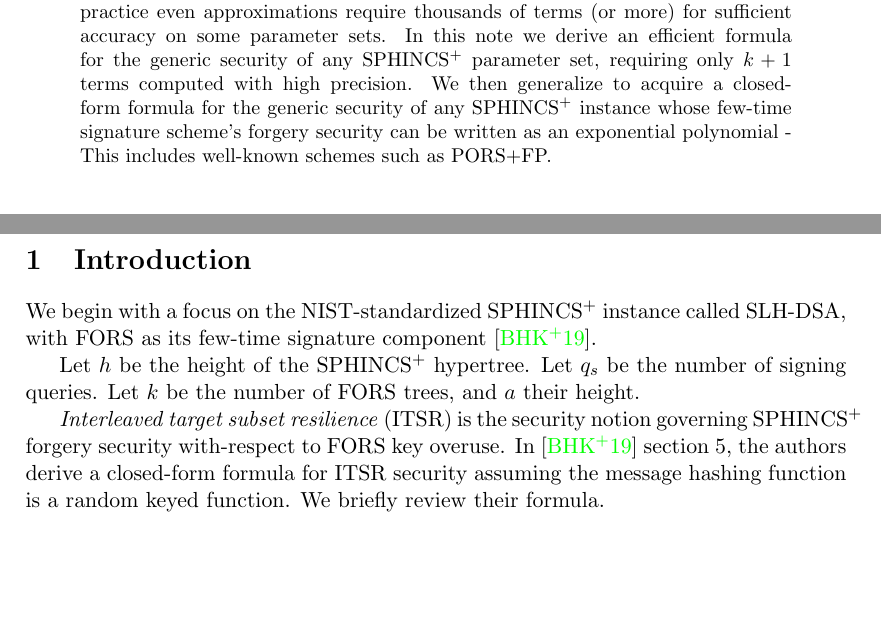
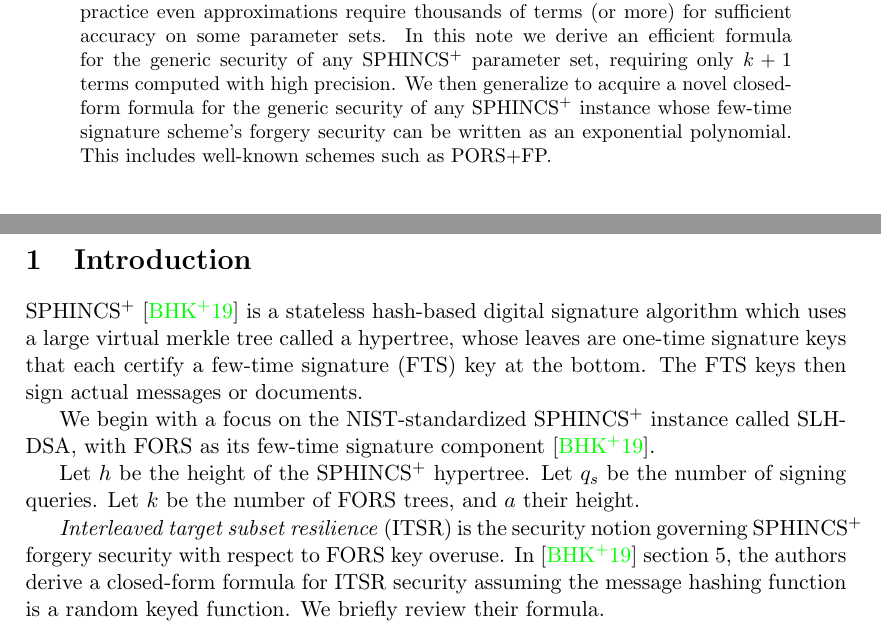
Before and after one commit to conduition/sphincs-security-formula-note, a LaTeX paper (spx_sec_formula.tex): two parts of pages 1 and 2 of 12, joined at a grey line, cut so that both start at the same text, the shorter picture padded with empty space. Compiled offline with pdfLaTeX.

Commit message:
a few typographical fixes

```diff
--- a/spx_sec_formula.tex
+++ b/spx_sec_formula.tex
@@ -22,7 +22,7 @@
 \maketitle
 
 \begin{abstract}
-Generic attacks on SPHINCS$^+$ are feasible if a signer reveals a sufficient number of few-time signatures. Finding the exact probability of a successful generic forgery attempt typically requires computing a sum with a number of terms linear in the number of SPHINCS$^+$ signing oracle queries, which may be as high as $2^{64}$, and in practice even approximations require thousands of terms (or more) for sufficient accuracy on some parameter sets. In this note we derive an efficient formula for the generic security of any SPHINCS$^+$ parameter set, requiring only $k+1$ terms computed with high precision. We then generalize to acquire a closed-form formula for the generic security of any SPHINCS$^+$ instance whose few-time signature scheme's forgery security can be written as an exponential polynomial - This includes well-known schemes such as PORS+FP.
+Generic attacks on SPHINCS$^+$ are feasible if a signer reveals a sufficient number of few-time signatures. Finding the exact probability of a successful generic forgery attempt typically requires computing a sum with a number of terms linear in the number of SPHINCS$^+$ signing oracle queries, which may be as high as $2^{64}$, and in practice even approximations require thousands of terms (or more) for sufficient accuracy on some parameter sets. In this note we derive an efficient formula for the generic security of any SPHINCS$^+$ parameter set, requiring only $k+1$ terms computed with high precision. We then generalize to acquire a novel closed-form formula for the generic security of any SPHINCS$^+$ instance whose few-time signature scheme's forgery security can be written as an exponential polynomial. This includes well-known schemes such as PORS+FP.
 \end{abstract}
 
 {\let\thefootnote\relax \footnotetext{This work is fully human-authored, made possible by a Brink grant.}}
@@ -30,11 +30,13 @@ Generic attacks on SPHINCS$^+$ are feasible if a signer reveals a sufficient num
 \newpage
 \section{Introduction}
 
+\spx \cite{sphincsplus} is a stateless hash-based digital signature algorithm which uses a large virtual merkle tree called a hypertree, whose leaves are one-time signature keys that each certify a few-time signature (FTS) key at the bottom. The FTS keys then sign actual messages or documents.
+
 We begin with a focus on the NIST-standardized \spx instance called SLH-DSA, with FORS as its few-time signature component \cite{sphincsplus}.
 
 Let $h$ be the height of the \spx hypertree. Let $q_s$ be the number of signing queries. Let $k$ be the number of FORS trees, and $a$ their height.
 
-\emph{Interleaved target subset resilience} (ITSR) is the security notion governing \spx forgery security with-respect to FORS key overuse. In \cite{sphincsplus} section 5, the authors derive a closed-form formula for ITSR security assuming the message hashing function is a random keyed function. We briefly review their formula.
+\emph{Interleaved target subset resilience} (ITSR) is the security notion governing \spx forgery security with respect to FORS key overuse. In \cite{sphincsplus} section 5, the authors derive a closed-form formula for ITSR security assuming the message hashing function is a random keyed function. We briefly review their formula.
 
 Bernstein et al. write $\mathrm{DarkSide}_\gamma$ for the probability that after exactly $\gamma$ signatures issued by a FORS key, a forgery attempt hits an exposed leaf in a FORS tree. Expanded, we have
 
```
Also changed, not shown: spx_sec_formula.tex (2 more changed lines).
